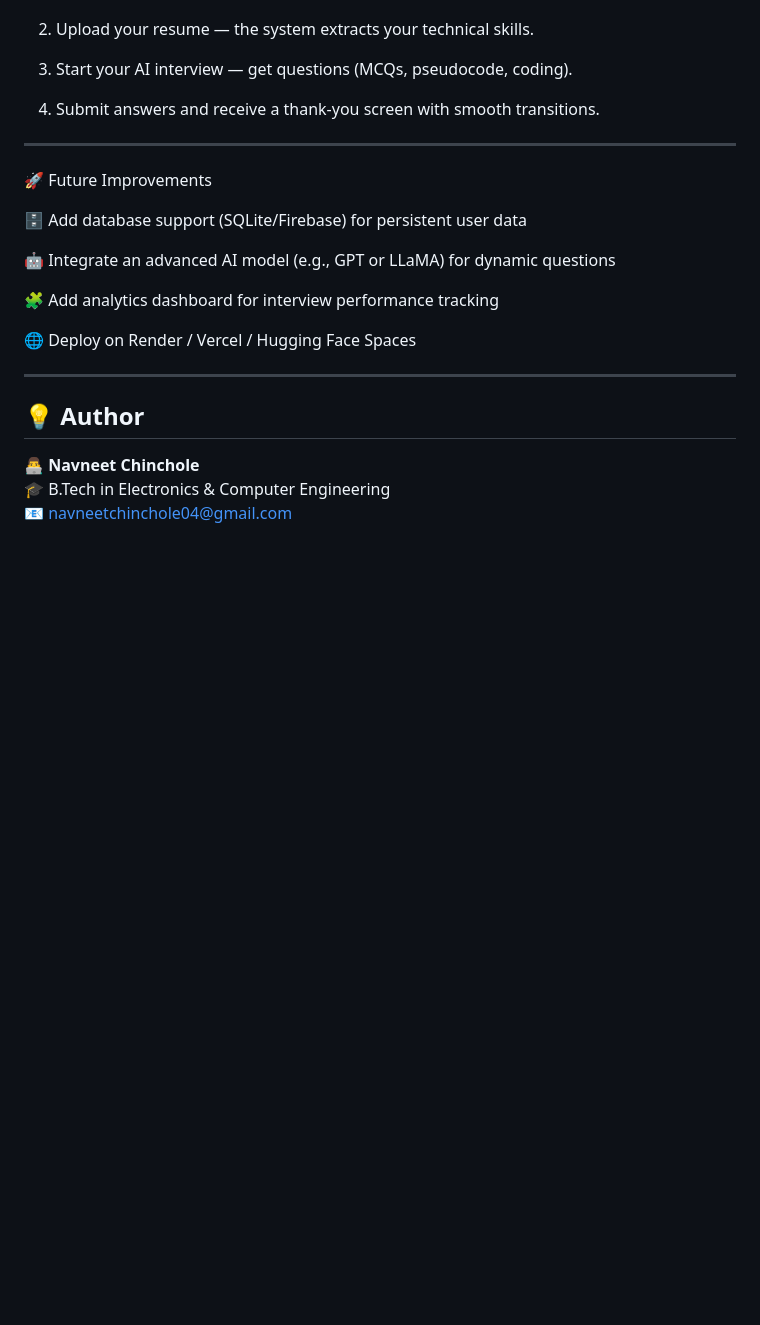
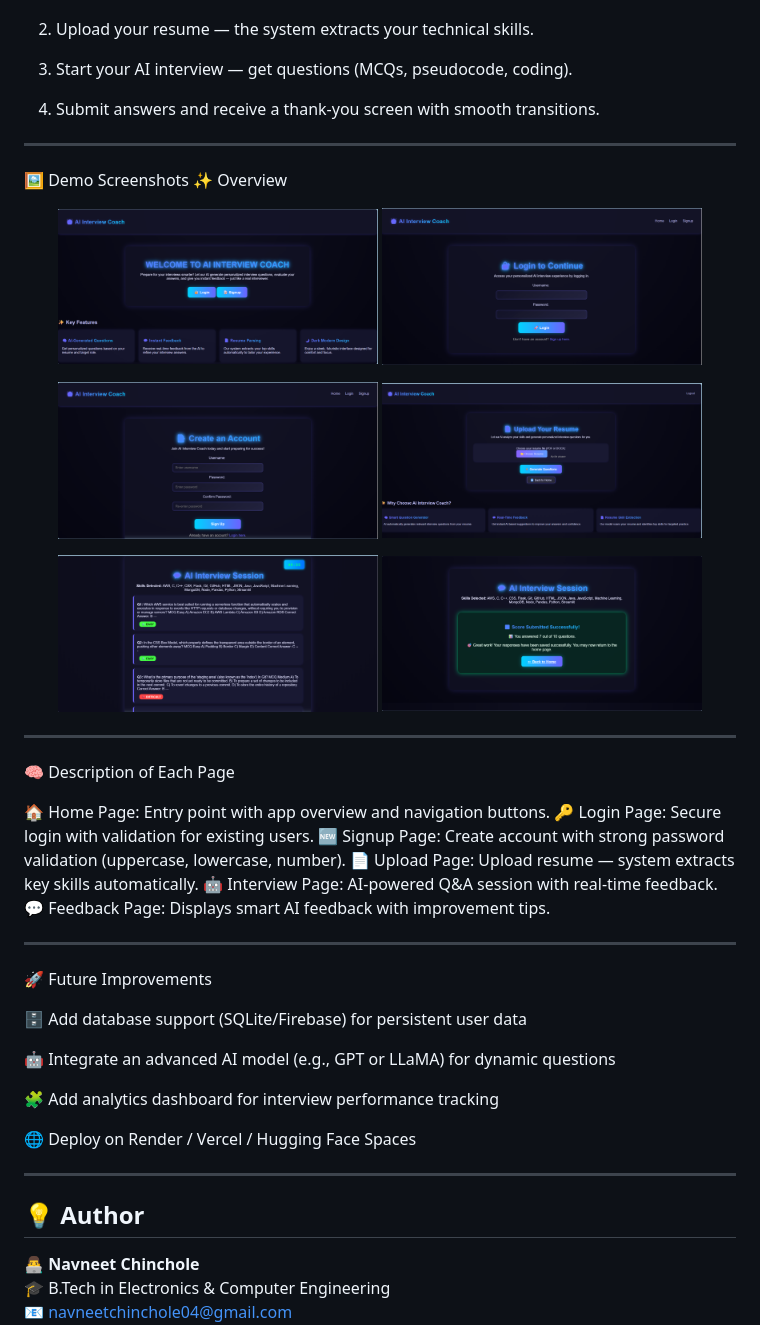
Before and after one commit to navneetchinchole04/ai_interview_coach, a Markdown page: README.md, the part around one of its changes. Rendered like a GitHub page; blank space fills up the shorter version.

```diff
--- a/README.md
+++ b/README.md
@@ -85,6 +85,23 @@ python app.py
 
 ---
 
+🖼️ Demo Screenshots
+✨ Overview
+<p align="center"> <img src="screenshots/home.png" width="45%" /> <img src="screenshots/login.png" width="45%" /> </p> <p align="center"> <img src="screenshots/signup.png" width="45%" /> <img src="screenshots/upload.png" width="45%" /> </p> <p align="center"> <img src="screenshots/interview.png" width="45%" /> <img src="screenshots/feedback.png" width="45%" /> </p>
+
+---
+
+🧠 Description of Each Page
+
+🏠 Home Page: Entry point with app overview and navigation buttons.
+🔑 Login Page: Secure login with validation for existing users.
+🆕 Signup Page: Create account with strong password validation (uppercase, lowercase, number).
+📄 Upload Page: Upload resume — system extracts key skills automatically.
+🤖 Interview Page: AI-powered Q&A session with real-time feedback.
+💬 Feedback Page: Displays smart AI feedback with improvement tips.
+
+---
+
 🚀 Future Improvements
 
 🗄️ Add database support (SQLite/Firebase) for persistent user data
```
Also changed, not shown: other parts of README.md (+2 -2 lines).
